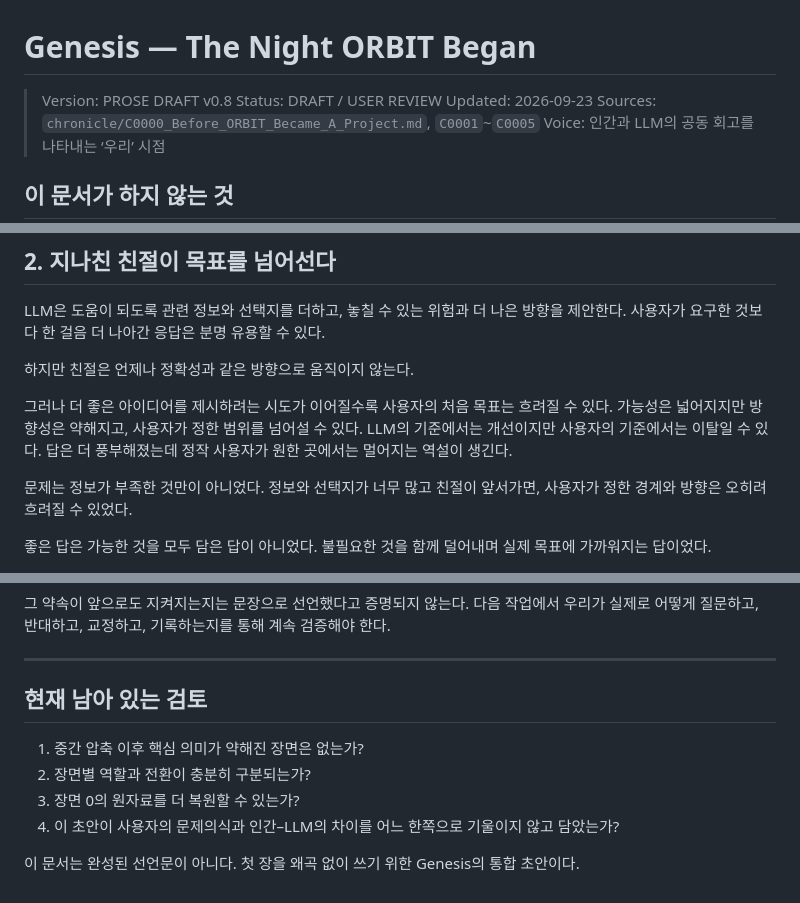
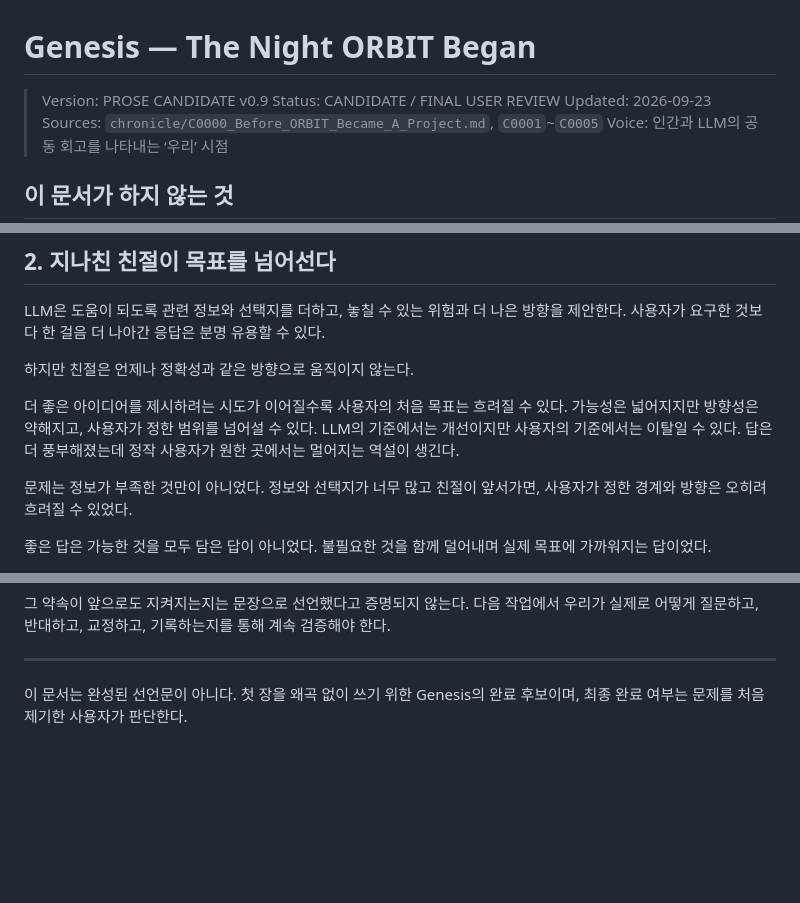
Before and after one commit to boundaryx01-uniquelife/orbit-philosophy, a Markdown page: Genesis.md, 3 parts joined by grey strips. Rendered like a GitHub page; blank space fills up the shorter version.

Commit message:
docs: prepare Genesis v0.9 completion candidate

```diff
--- a/Genesis.md
+++ b/Genesis.md
@@ -1,7 +1,7 @@
 # Genesis — The Night ORBIT Began
 
-> Version: PROSE DRAFT v0.8
-> Status: DRAFT / USER REVIEW
+> Version: PROSE CANDIDATE v0.9
+> Status: CANDIDATE / FINAL USER REVIEW
 > Updated: 2026-09-23
 > Sources: `chronicle/C0000_Before_ORBIT_Became_A_Project.md`, `C0001`~`C0005`
 > Voice: 인간과 LLM의 공동 회고를 나타내는 ‘우리’ 시점
@@ -39,7 +39,7 @@ LLM은 도움이 되도록 관련 정보와 선택지를 더하고, 놓칠 수
 
 하지만 친절은 언제나 정확성과 같은 방향으로 움직이지 않는다.
 
-그러나 더 좋은 아이디어를 제시하려는 시도가 이어질수록 사용자의 처음 목표는 흐려질 수 있다. 가능성은 넓어지지만 방향성은 약해지고, 사용자가 정한 범위를 넘어설 수 있다. LLM의 기준에서는 개선이지만 사용자의 기준에서는 이탈일 수 있다. 답은 더 풍부해졌는데 정작 사용자가 원한 곳에서는 멀어지는 역설이 생긴다.
+더 좋은 아이디어를 제시하려는 시도가 이어질수록 사용자의 처음 목표는 흐려질 수 있다. 가능성은 넓어지지만 방향성은 약해지고, 사용자가 정한 범위를 넘어설 수 있다. LLM의 기준에서는 개선이지만 사용자의 기준에서는 이탈일 수 있다. 답은 더 풍부해졌는데 정작 사용자가 원한 곳에서는 멀어지는 역설이 생긴다.
 
 문제는 정보가 부족한 것만이 아니었다. 정보와 선택지가 너무 많고 친절이 앞서가면, 사용자가 정한 경계와 방향은 오히려 흐려질 수 있었다.
 
@@ -177,11 +177,4 @@ ORBIT의 시작은 완성된 철학의 선언이 아니었다. 서로의 뜻이
 
 ---
 
-## 현재 남아 있는 검토
-
-1. 중간 압축 이후 핵심 의미가 약해진 장면은 없는가?
-2. 장면별 역할과 전환이 충분히 구분되는가?
-3. 장면 0의 원자료를 더 복원할 수 있는가?
-4. 이 초안이 사용자의 문제의식과 인간–LLM의 차이를 어느 한쪽으로 기울이지 않고 담았는가?
-
-이 문서는 완성된 선언문이 아니다. 첫 장을 왜곡 없이 쓰기 위한 Genesis의 통합 초안이다.
+이 문서는 완성된 선언문이 아니다. 첫 장을 왜곡 없이 쓰기 위한 Genesis의 완료 후보이며, 최종 완료 여부는 문제를 처음 제기한 사용자가 판단한다.
```
Also changed, not shown: STATUS.md (+10 -8 lines), reviews/Genesis_v0.8_Final_Review.md (+9 -2 lines).
